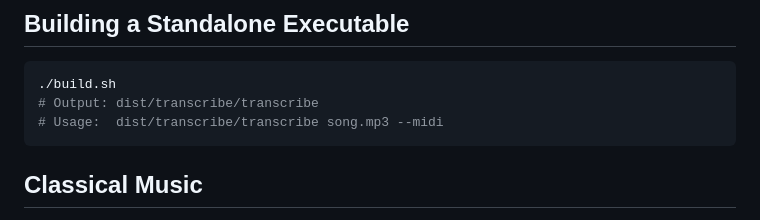
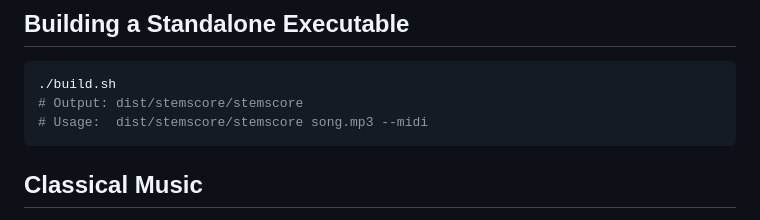
Before and after one commit to MoriTang/stemscore, a Markdown page: README.md, the part around the change. GitHub-like rendering.

Commit message:
fix: README 中可执行文件名称 transcribe -> stemscore

````diff
--- a/README.md
+++ b/README.md
@@ -139,8 +139,8 @@ MusicXML files can be opened directly in [MuseScore](https://musescore.org) (fre
 
 ```bash
 ./build.sh
-# Output: dist/transcribe/transcribe
-# Usage:  dist/transcribe/transcribe song.mp3 --midi
+# Output: dist/stemscore/stemscore
+# Usage:  dist/stemscore/stemscore song.mp3 --midi
 ```
 
 ## Classical Music
````
Also changed, not shown: README_zh.md (+2 -2 lines).
